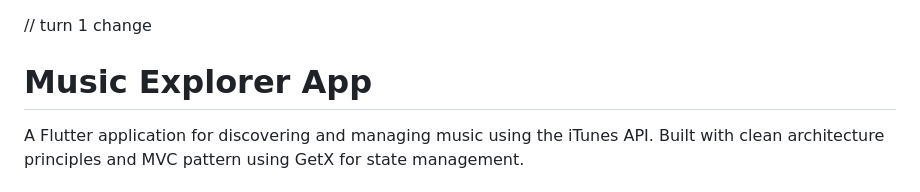
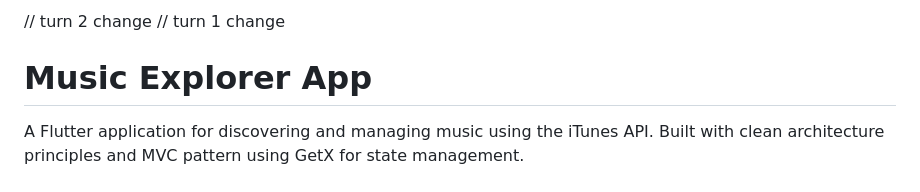
Before and after one commit to vaibhavlajurkar91/MusicExplorerApp, a Markdown page: README.md, the part around the change. Drawn GitHub-style.

Commit message:
Amalgm coding task changes

```diff
--- a/README.md
+++ b/README.md
@@ -1,3 +1,4 @@
+// turn 2 change
 // turn 1 change
 # Music Explorer App
 
```
